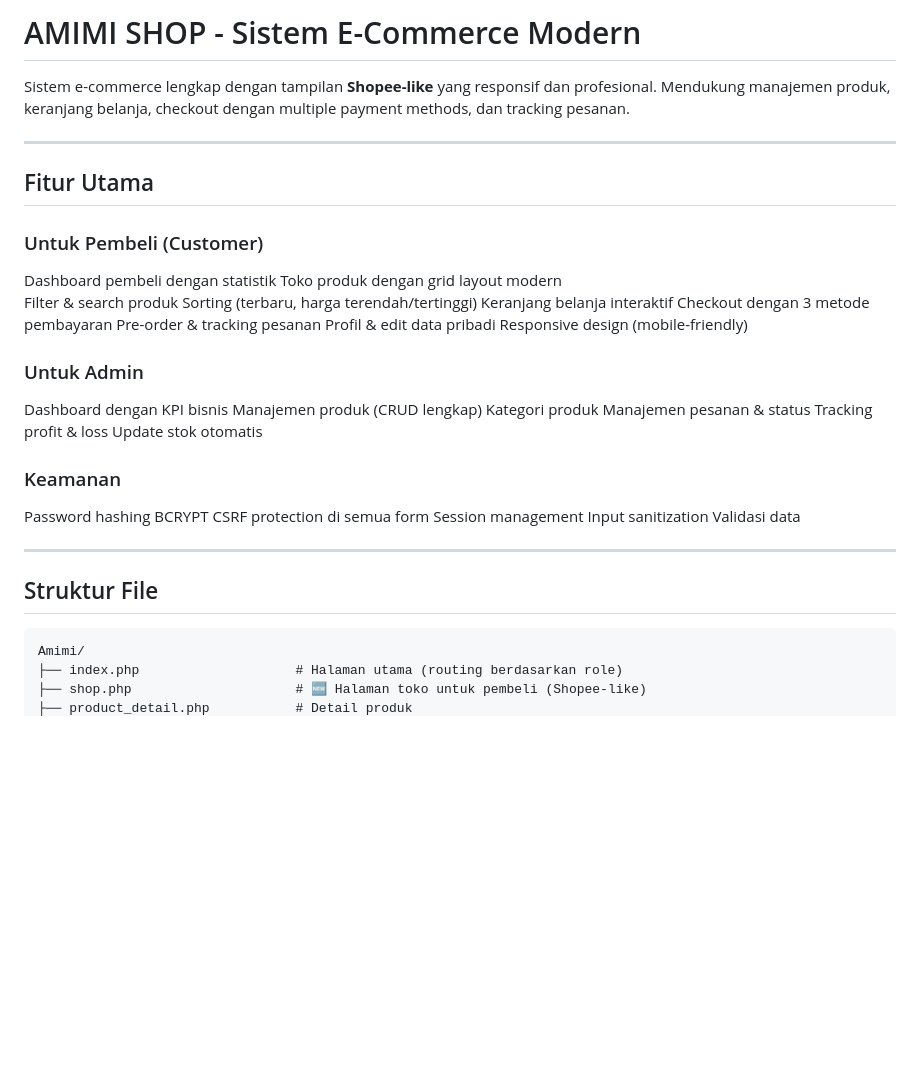
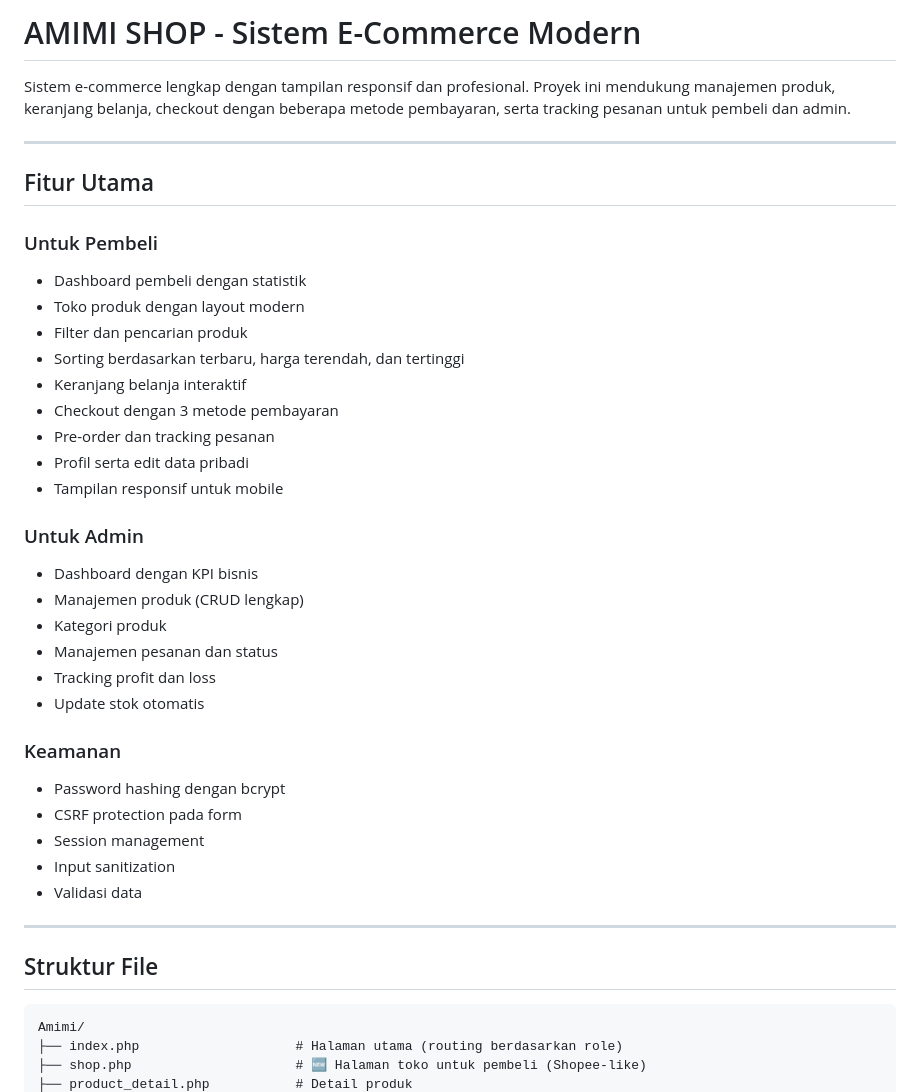
Before and after one commit to najwaamandadesyari-dot/Amimi, a Markdown page: README.md, the part around the change. GitHub-like rendering; blank space fills up the shorter version.

Commit message:
Improve repository README

````diff
--- a/README.md
+++ b/README.md
@@ -1,40 +1,40 @@
-#  AMIMI SHOP - Sistem E-Commerce Modern
+# AMIMI SHOP - Sistem E-Commerce Modern
 
-Sistem e-commerce lengkap dengan tampilan **Shopee-like** yang responsif dan profesional. Mendukung manajemen produk, keranjang belanja, checkout dengan multiple payment methods, dan tracking pesanan.
+Sistem e-commerce lengkap dengan tampilan responsif dan profesional. Proyek ini mendukung manajemen produk, keranjang belanja, checkout dengan beberapa metode pembayaran, serta tracking pesanan untuk pembeli dan admin.
 
 ---
 
-##  Fitur Utama
+## Fitur Utama
 
-### Untuk Pembeli (Customer)
- Dashboard pembeli dengan statistik
- Toko produk dengan grid layout modern
- Filter & search produk
- Sorting (terbaru, harga terendah/tertinggi)
- Keranjang belanja interaktif
- Checkout dengan 3 metode pembayaran
- Pre-order & tracking pesanan
- Profil & edit data pribadi
- Responsive design (mobile-friendly)
+### Untuk Pembeli
+- Dashboard pembeli dengan statistik
+- Toko produk dengan layout modern
+- Filter dan pencarian produk
+- Sorting berdasarkan terbaru, harga terendah, dan tertinggi
+- Keranjang belanja interaktif
+- Checkout dengan 3 metode pembayaran
+- Pre-order dan tracking pesanan
+- Profil serta edit data pribadi
+- Tampilan responsif untuk mobile
 
 ### Untuk Admin
- Dashboard dengan KPI bisnis
- Manajemen produk (CRUD lengkap)
- Kategori produk
- Manajemen pesanan & status
- Tracking profit & loss
- Update stok otomatis
+- Dashboard dengan KPI bisnis
+- Manajemen produk (CRUD lengkap)
+- Kategori produk
+- Manajemen pesanan dan status
+- Tracking profit dan loss
+- Update stok otomatis
 
 ### Keamanan
- Password hashing BCRYPT
- CSRF protection di semua form
- Session management
- Input sanitization
- Validasi data
+- Password hashing dengan bcrypt
+- CSRF protection pada form
+- Session management
+- Input sanitization
+- Validasi data
 
 ---
 
-##  Struktur File
+## Struktur File
 
 ```
 Amimi/
````
